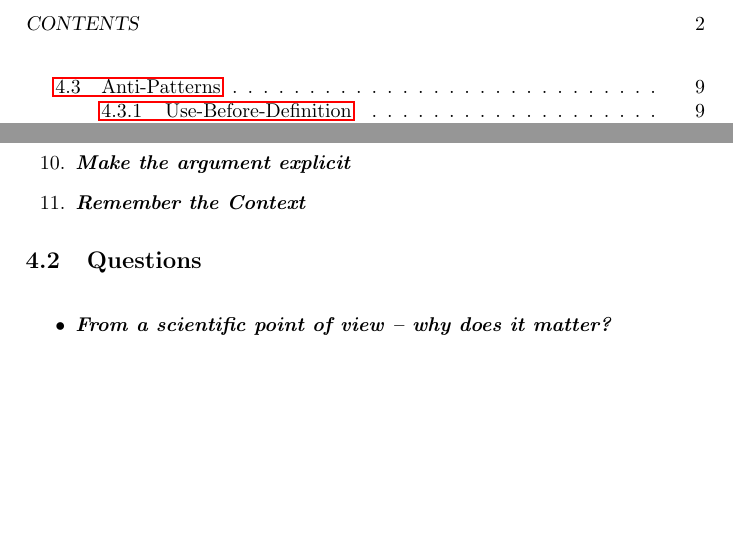
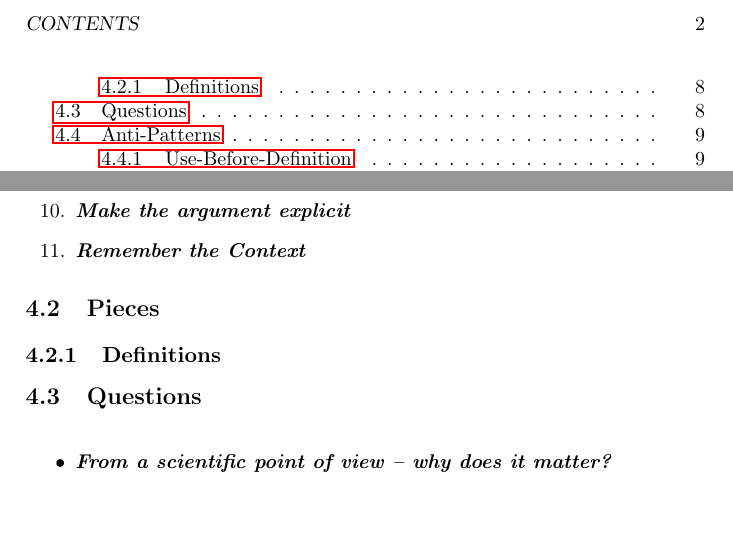
Before and after one commit to aslakjohansen/report-writing, a LaTeX thesis (doc/report-writing.tex): two parts of pages 2 and 8 of 20, joined at a grey line, cut so that both start at the same text. Compiled offline with pdfLaTeX.

Commit message:
Added space for at section on how to define things

```diff
--- a/doc/report-writing.tex
+++ b/doc/report-writing.tex
@@ -143,6 +143,10 @@ At SDU there are a few deadlines to be concerned with. These are:
   \descitem{Remember the Context} % E.g., the word "technical" can be rooted in software, but could also be legal or mechanical. I assume that people from legal also refer to the technical aspects, but have a fairly different interpretation of what that means.
 \end{enumerate}
 
+\section{Pieces}
+
+\subsection{Definitions}
+
 \section{Questions}
 
 \begin{itemize}
```
